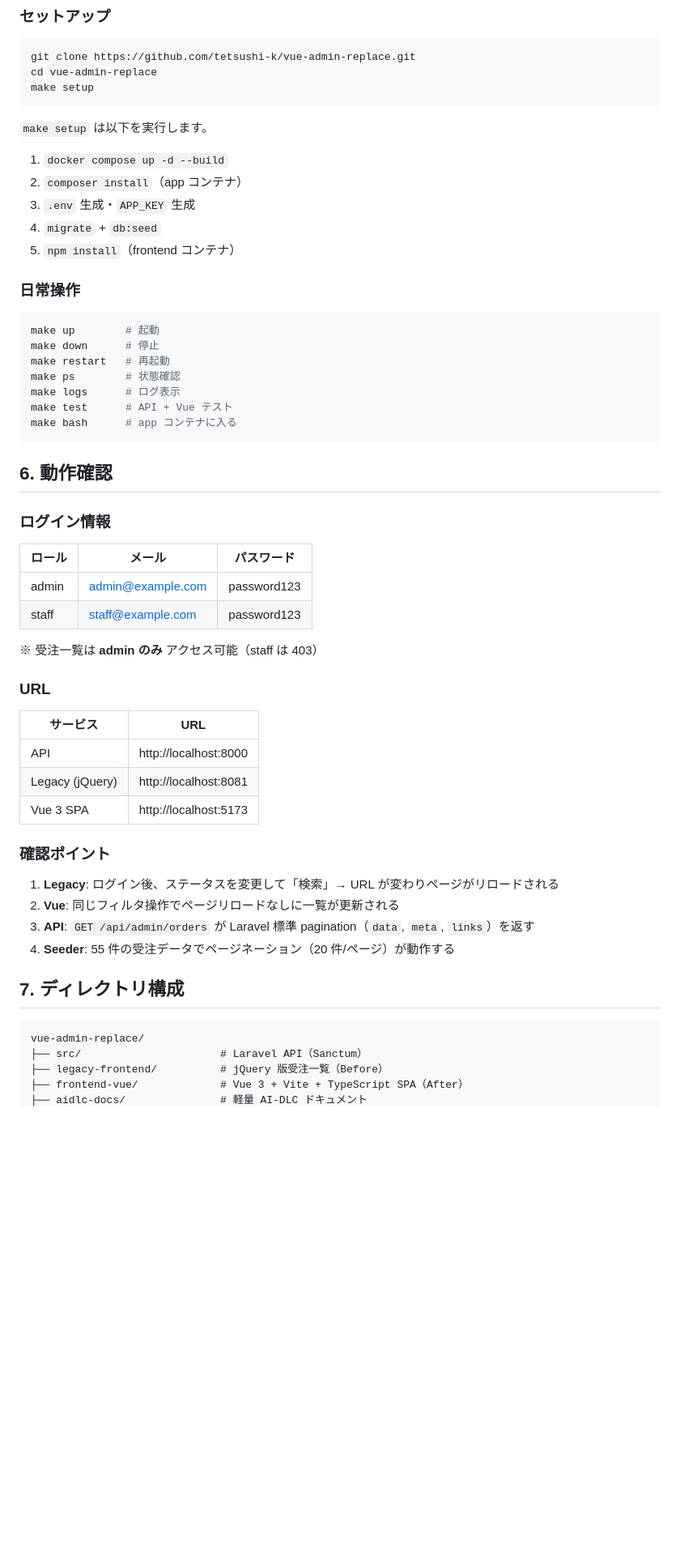
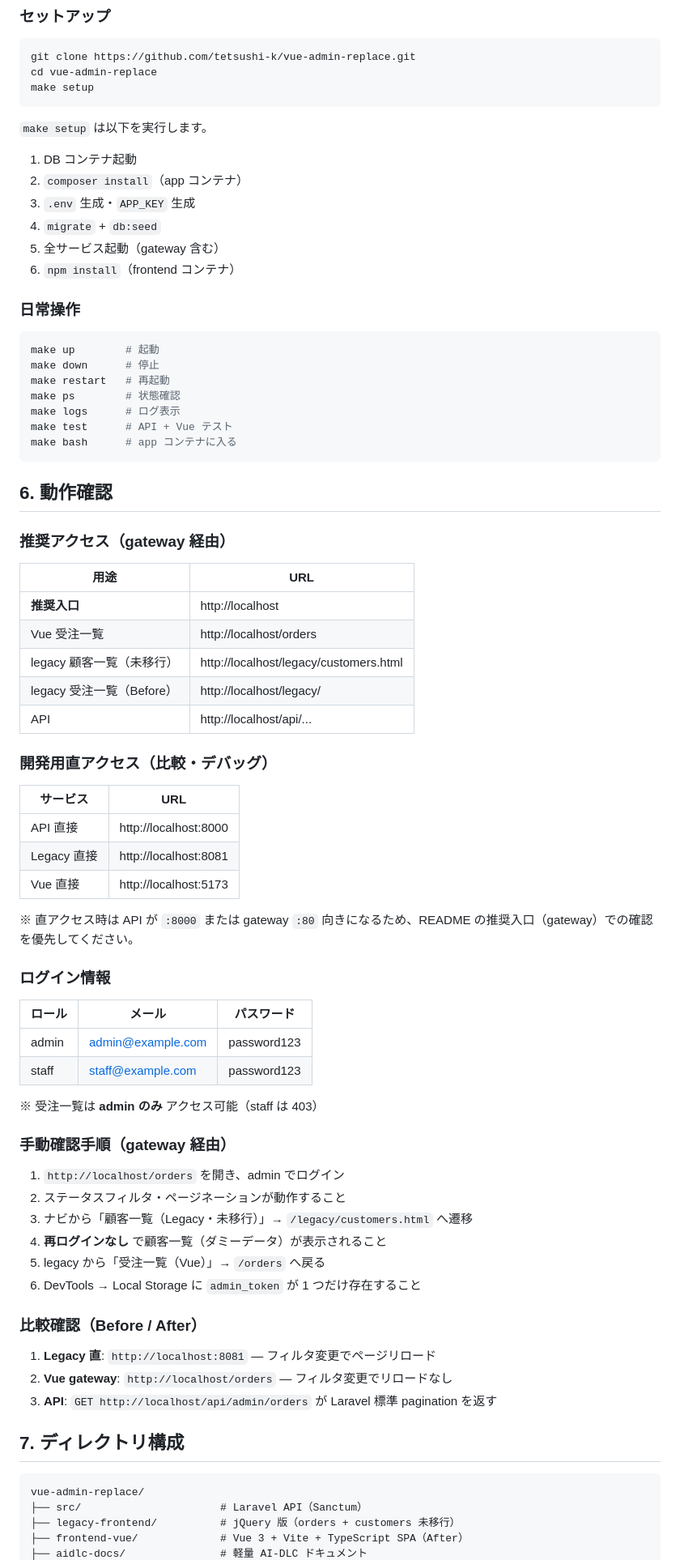
Before and after one commit to tetsushi-k/vue-admin-replace, a Markdown page: README.md, the part around one of its changes. Shown at 81% size. Drawn GitHub-style; blank space fills up the shorter version.

Commit message:
docs: README のアクセス手順を localhost 統一に更新
Co-authored-by: tetsushi-k <tetsushi-k@users.noreply.github.com>

````diff
--- a/README.md
+++ b/README.md
@@ -105,11 +118,12 @@ make setup
 
 `make setup` は以下を実行します。
 
-1. `docker compose up -d --build`
+1. DB コンテナ起動
 2. `composer install`（app コンテナ）
 3. `.env` 生成・`APP_KEY` 生成
 4. `migrate` + `db:seed`
-5. `npm install`（frontend コンテナ）
+5. 全サービス起動（gateway 含む）
+6. `npm install`（frontend コンテナ）
 
 ### 日常操作
 
@@ -125,6 +139,26 @@ make bash      # app コンテナに入る
 
 ## 6. 動作確認
 
+### 推奨アクセス（gateway 経由）
+
+| 用途 | URL |
+|------|-----|
+| **推奨入口** | http://localhost |
+| Vue 受注一覧 | http://localhost/orders |
+| legacy 顧客一覧（未移行） | http://localhost/legacy/customers.html |
+| legacy 受注一覧（Before） | http://localhost/legacy/ |
+| API | http://localhost/api/... |
+
+### 開発用直アクセス（比較・デバッグ）
+
+| サービス | URL |
+|---------|-----|
+| API 直接 | http://localhost:8000 |
+| Legacy 直接 | http://localhost:8081 |
+| Vue 直接 | http://localhost:5173 |
+
+※ 直アクセス時は API が `:8000` または gateway `:80` 向きになるため、README の推奨入口（gateway）での確認を優先してください。
+
 ### ログイン情報
 
 | ロール | メール | パスワード |
@@ -134,26 +168,26 @@ make bash      # app コンテナに入る
 
 ※ 受注一覧は **admin のみ** アクセス可能（staff は 403）
 
-### URL
+### 手動確認手順（gateway 経由）
 
-| サービス | URL |
-|---------|-----|
-| API | http://localhost:8000 |
-| Legacy (jQuery) | http://localhost:8081 |
-| Vue 3 SPA | http://localhost:5173 |
+1. `http://localhost/orders` を開き、admin でログイン
+2. ステータスフィルタ・ページネーションが動作すること
+3. ナビから「顧客一覧（Legacy・未移行）」→ `/legacy/customers.html` へ遷移
+4. **再ログインなし** で顧客一覧（ダミーデータ）が表示されること
+5. legacy から「受注一覧（Vue）」→ `/orders` へ戻る
+6. DevTools → Local Storage に `admin_token` が 1 つだけ存在すること
 
-### 確認ポイント
+### 比較確認（Before / After）
 
-1. **Legacy**: ログイン後、ステータスを変更して「検索」→ URL が変わりページがリロードされる
-2. **Vue**: 同じフィルタ操作でページリロードなしに一覧が更新される
-3. **API**: `GET /api/admin/orders` が Laravel 標準 pagination（`data`, `meta`, `links`）を返す
-4. **Seeder**: 55 件の受注データでページネーション（20 件/ページ）が動作する
+1. **Legacy 直**: `http://localhost:8081` — フィルタ変更でページリロード
+2. **Vue gateway**: `http://localhost/orders` — フィルタ変更でリロードなし
+3. **API**: `GET http://localhost/api/admin/orders` が Laravel 標準 pagination を返す
 
 ## 7. ディレクトリ構成
 
 ```
 vue-admin-replace/
 ├── src/                      # Laravel API（Sanctum）
-├── legacy-frontend/          # jQuery 版受注一覧（Before）
+├── legacy-frontend/          # jQuery 版（orders + customers 未移行）
 ├── frontend-vue/             # Vue 3 + Vite + TypeScript SPA（After）
 ├── aidlc-docs/               # 軽量 AI-DLC ドキュメント
````
Also changed, not shown: other parts of README.md (+53 -32 lines).
